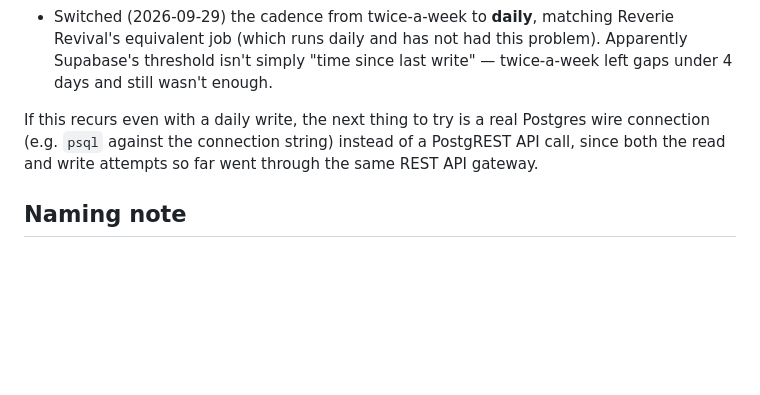
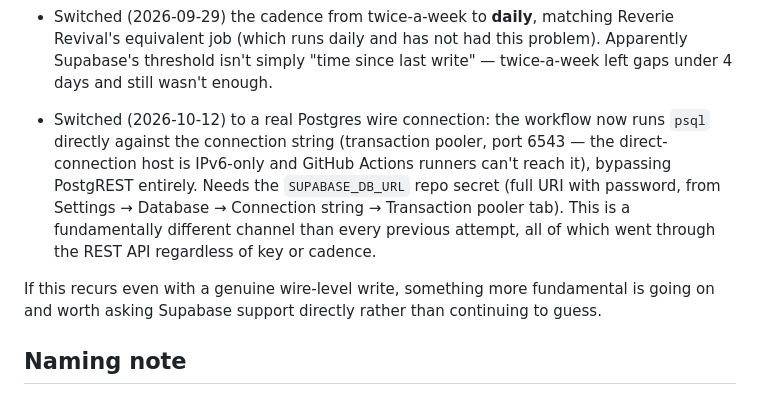
Before and after one commit to Reverie-Revival/code_school, a Markdown page: CLAUDE.md, the part around the change. GitHub-like rendering; blank space fills up the shorter version.

Commit message:
Document the direct-Postgres-connection keepalive fix in CLAUDE.md
Co-Authored-By: Claude Sonnet 5 <noreply@anthropic.com>

```diff
--- a/CLAUDE.md
+++ b/CLAUDE.md
@@ -77,7 +77,9 @@ Free Supabase projects auto-pause after 7 days with no database activity. Not a
 - Switched (2026-09-14) to a real write, still twice a week: a dedicated `code_school.keepalive` table (RLS enabled, zero policies, explicit `GRANT` to `service_role` — see [migration](supabase/migrations/20260914000000_create_keepalive_table.sql)) that the workflow upserts into using a `SUPABASE_SERVICE_ROLE_KEY` repo secret. Every write verifiably succeeded (confirmed by reading the row back), yet another "insufficient activity" warning arrived on 2026-09-29 anyway.
 - Switched (2026-09-29) the cadence from twice-a-week to **daily**, matching Reverie Revival's equivalent job (which runs daily and has not had this problem). Apparently Supabase's threshold isn't simply "time since last write" — twice-a-week left gaps under 4 days and still wasn't enough.
 
-If this recurs even with a daily write, the next thing to try is a real Postgres wire connection (e.g. `psql` against the connection string) instead of a PostgREST API call, since both the read and write attempts so far went through the same REST API gateway.
+- Switched (2026-10-12) to a real Postgres wire connection: the workflow now runs `psql` directly against the connection string (transaction pooler, port 6543 — the direct-connection host is IPv6-only and GitHub Actions runners can't reach it), bypassing PostgREST entirely. Needs the `SUPABASE_DB_URL` repo secret (full URI with password, from Settings → Database → Connection string → Transaction pooler tab). This is a fundamentally different channel than every previous attempt, all of which went through the REST API regardless of key or cadence.
+
+If this recurs even with a genuine wire-level write, something more fundamental is going on and worth asking Supabase support directly rather than continuing to guess.
 
 ## Naming note
 
```
